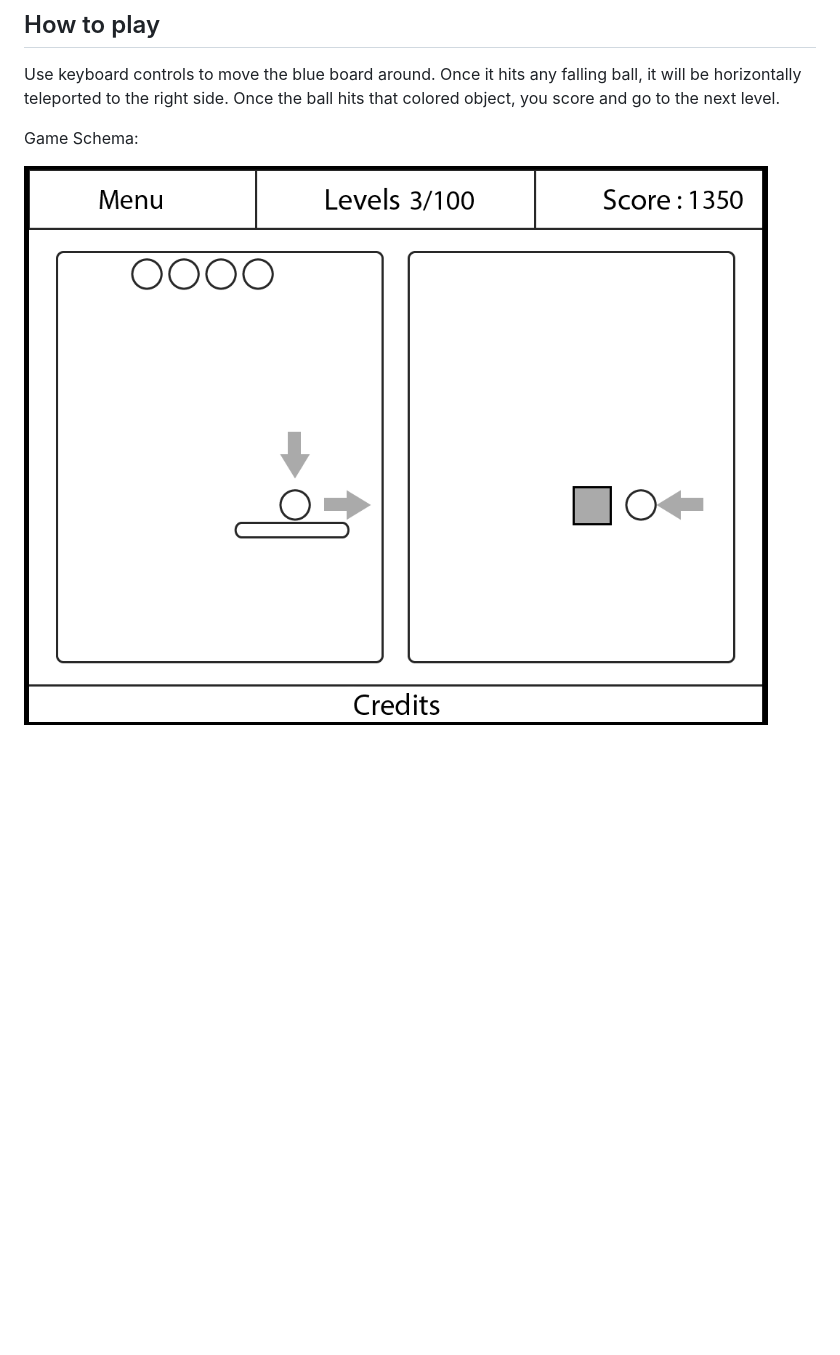
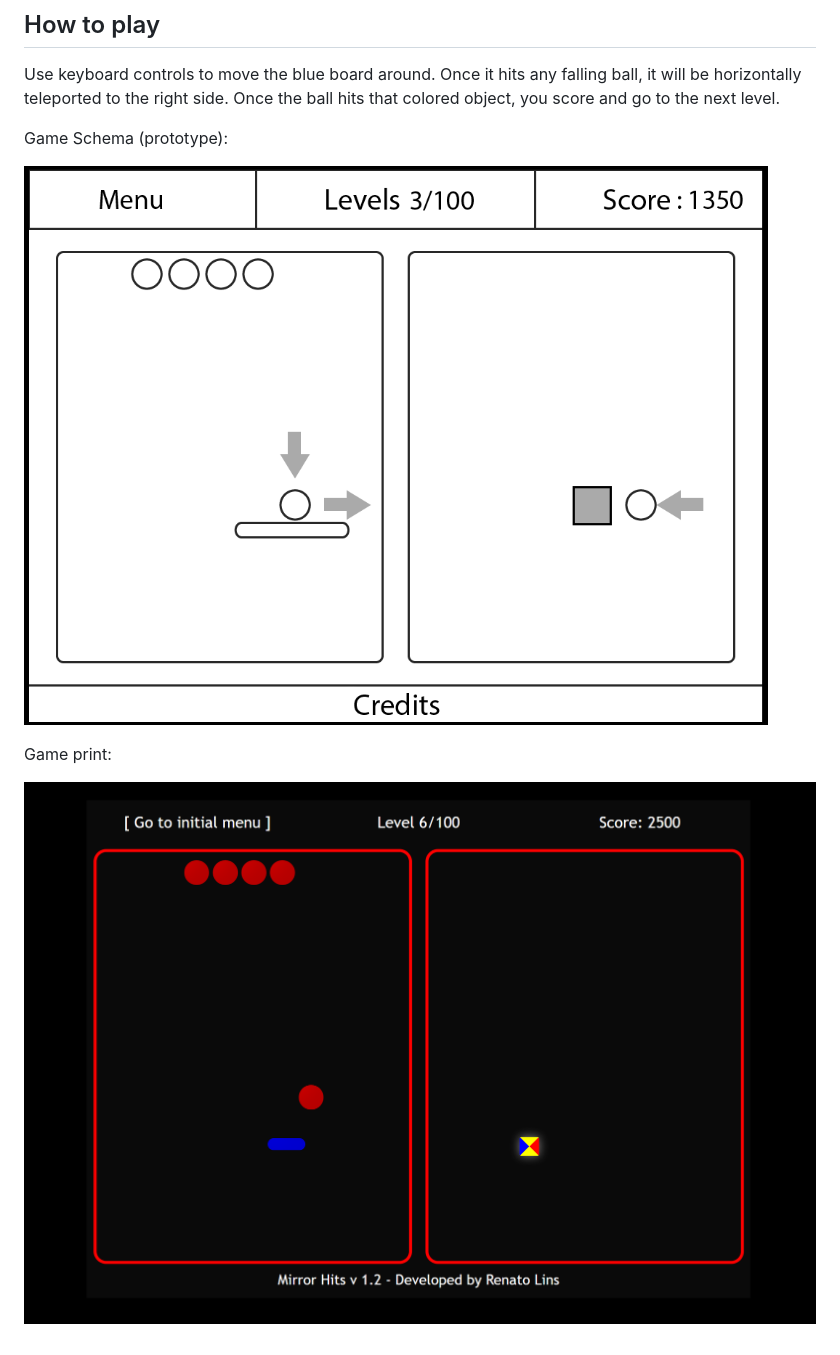
Before and after one commit to renatolinsdigital/mirror-hits, a Markdown page: README.md, the part around the change. Drawn GitHub-style; pictures changed too: print.png (added); blank space fills up the shorter version.

```diff
--- a/README.md
+++ b/README.md
@@ -11,6 +11,10 @@ Ps. This project is many years old and doesn't represent the way I code nowadays
 Use keyboard controls to move the blue board around. Once it hits any falling ball, it will be horizontally teleported to the right side. Once the ball hits that colored object, you score and go to the next level.
 
 
-Game Schema:
+Game Schema (prototype):
 
-![Game Schema](schema.png?raw=true "Mirror Hits")
+![Prototype](schema.png?raw=true "Prototype")
+
+Game print:
+
+![Print](print.png?raw=true "Print")
```
